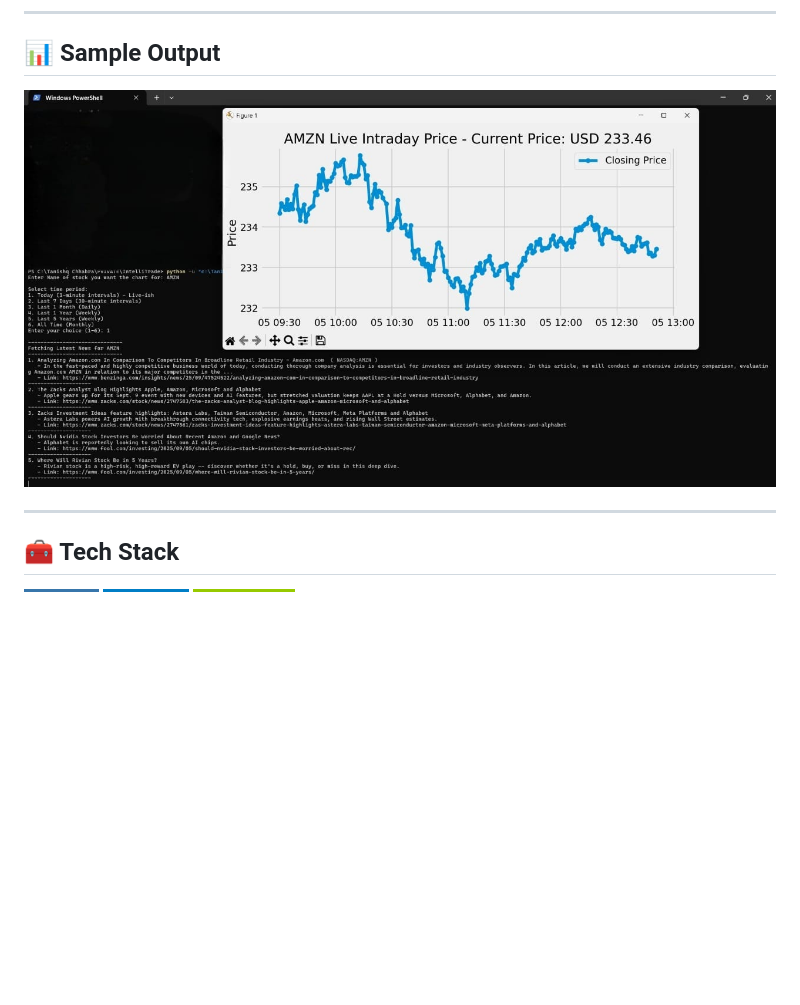
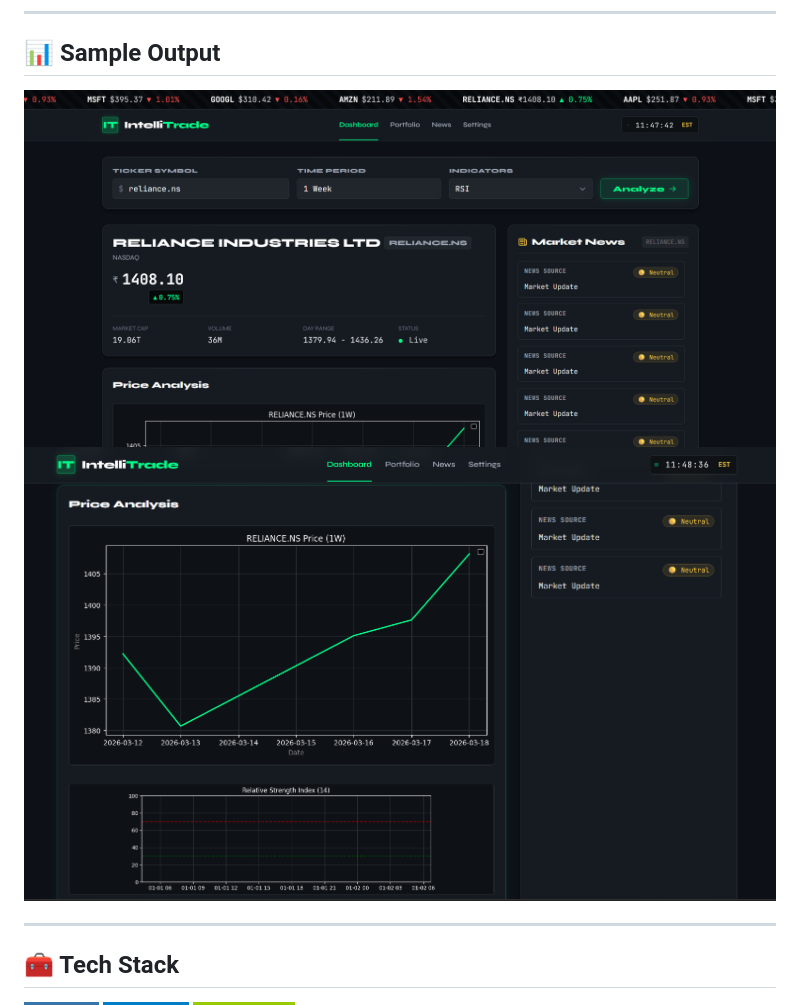
Before and after one commit to Tanishq4258/IntelliTrade, a Markdown page: README.md, the part around the change. GitHub-like rendering; badges without logos; blank space fills up the shorter version.

Commit message:
progress updates

```diff
--- a/README.md
+++ b/README.md
@@ -26,7 +26,8 @@ This project is in active development, with a focus on building a robust backend
 
 ## 📊 Sample Output
 
-![Sample Stock Chart](images/progress_05-09-2025.jpg)
+![Sample Stock Chart](images/progress_18-03-2026.png)
+![Sample Stock Chart](images/progress2_18-03-2026.png)
 
 ---
 
```
